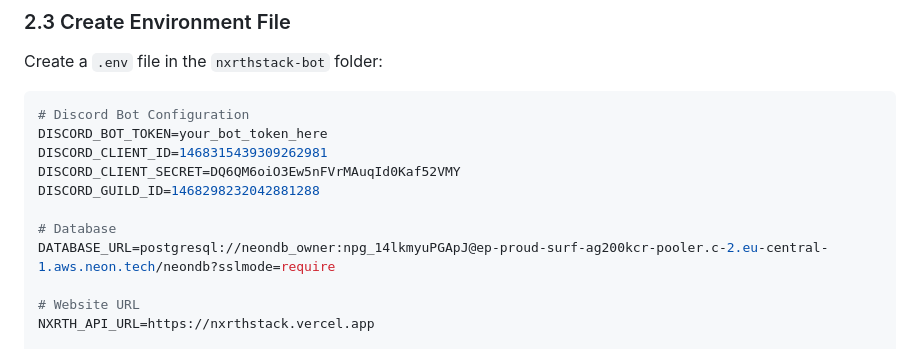
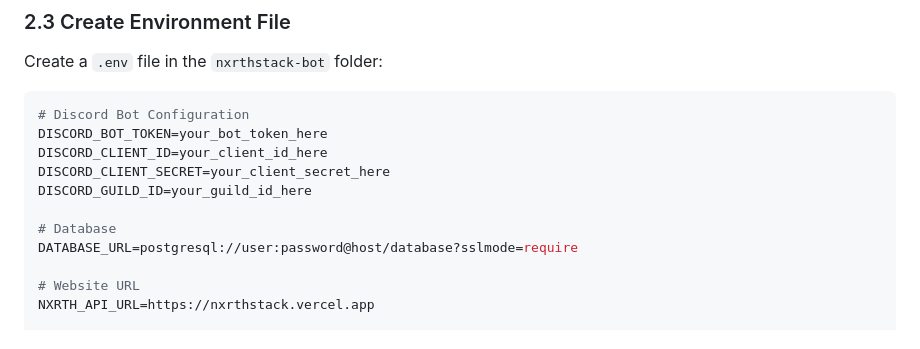
Before and after one commit to sxwxbxr/nxrthstack, a Markdown page: docs/discord-bot-setup.md, the part around the change. GitHub-like rendering.

Commit message:
security: remove hardcoded credentials from bot setup docs
Co-Authored-By: Claude Opus 4.5 <noreply@anthropic.com>

````diff
--- a/docs/discord-bot-setup.md
+++ b/docs/discord-bot-setup.md
@@ -82,12 +82,12 @@ Create a `.env` file in the `nxrthstack-bot` folder:
 ```env
 # Discord Bot Configuration
 DISCORD_BOT_TOKEN=your_bot_token_here
-DISCORD_CLIENT_ID=1468315439309262981
-DISCORD_CLIENT_SECRET=DQ6QM6oiO3Ew5nFVrMAuqId0Kaf52VMY
-DISCORD_GUILD_ID=1468298232042881288
+DISCORD_CLIENT_ID=your_client_id_here
+DISCORD_CLIENT_SECRET=your_client_secret_here
+DISCORD_GUILD_ID=your_guild_id_here
 
 # Database
-DATABASE_URL=postgresql://neondb_owner:npg_14lkmyuPGApJ@ep-proud-surf-ag200kcr-pooler.c-2.eu-central-1.aws.neon.tech/neondb?sslmode=require
+DATABASE_URL=postgresql://user:password@host/database?sslmode=require
 
 # Website URL
 NXRTH_API_URL=https://nxrthstack.vercel.app
````
